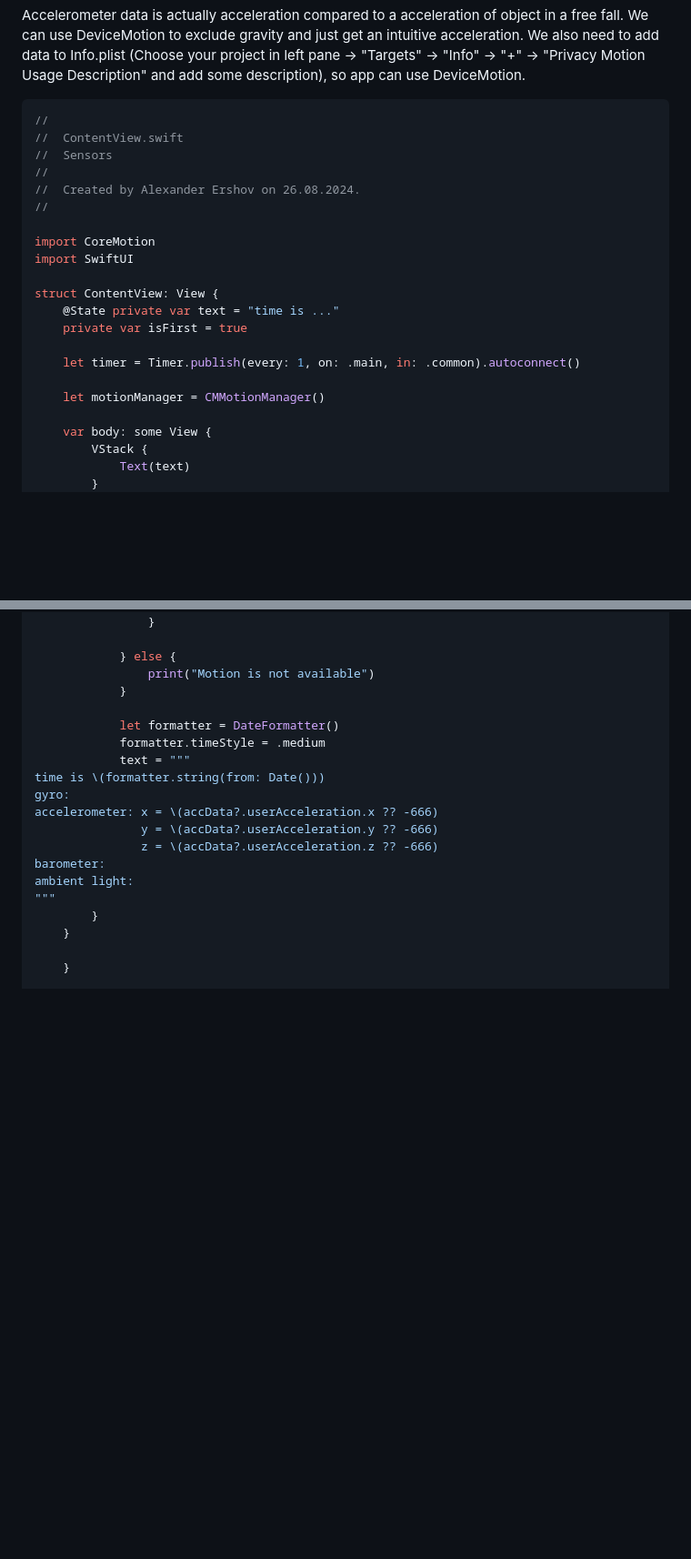
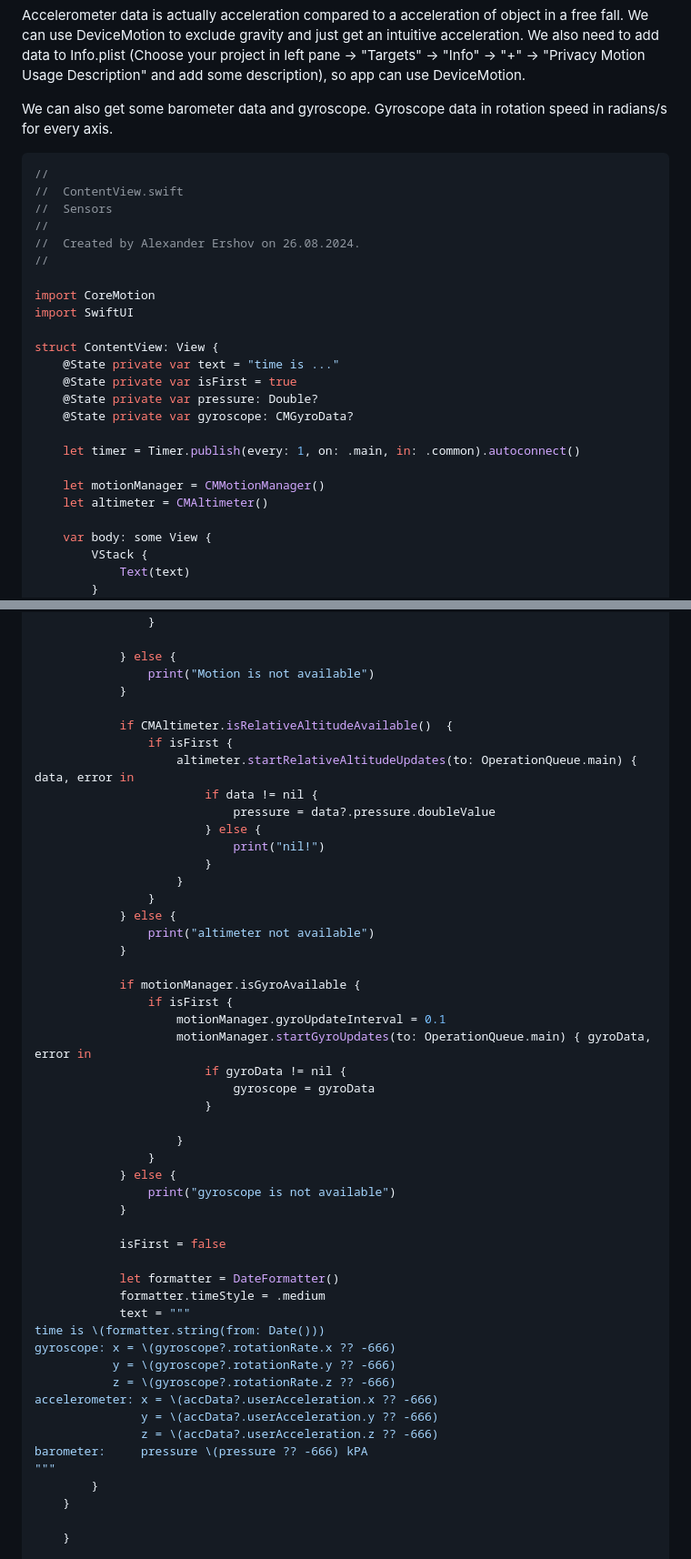
Before and after one commit to alexandershov/IdeaProjects, a Markdown page: learning/ios/sensors.md, 2 parts joined by grey strips. Shown at 91% size. Rendered like a GitHub page; blank space fills up the shorter version.

Commit message:
ios: describe gyroscope

````diff
--- a/learning/ios/sensors.md
+++ b/learning/ios/sensors.md
@@ -83,6 +83,9 @@ We also need to add data to Info.plist (Choose your project in left pane -> "Tar
 "+" -> "Privacy Motion Usage Description" and add some description),
 so app can use DeviceMotion.
 
+We can also get some barometer data and gyroscope.
+Gyroscope data in rotation speed in radians/s for every axis.
+
 ```swift
 //
 //  ContentView.swift
@@ -96,11 +99,14 @@ import SwiftUI
 
 struct ContentView: View {
     @State private var text = "time is ..."
-    private var isFirst = true
+    @State private var isFirst = true
+    @State private var pressure: Double?
+    @State private var gyroscope: CMGyroData?
 
     let timer = Timer.publish(every: 1, on: .main, in: .common).autoconnect()
 
     let motionManager = CMMotionManager()
+    let altimeter = CMAltimeter()
 
     var body: some View {
         VStack {
@@ -127,16 +133,47 @@ struct ContentView: View {
                 print("Motion is not available")
             }
 
+            if CMAltimeter.isRelativeAltitudeAvailable()  {
+                if isFirst {
+                    altimeter.startRelativeAltitudeUpdates(to: OperationQueue.main) { data, error in
+                        if data != nil {
+                            pressure = data?.pressure.doubleValue
+                        } else {
+                            print("nil!")
+                        }
+                    }
+                }
+            } else {
+                print("altimeter not available")
+            }
+
+            if motionManager.isGyroAvailable {
+                if isFirst {
+                    motionManager.gyroUpdateInterval = 0.1
+                    motionManager.startGyroUpdates(to: OperationQueue.main) { gyroData, error in
+                        if gyroData != nil {
+                            gyroscope = gyroData
+                        }
+
+                    }
+                }
+            } else {
+                print("gyroscope is not available")
+            }
+
+            isFirst = false
+
             let formatter = DateFormatter()
             formatter.timeStyle = .medium
             text = """
 time is \(formatter.string(from: Date()))
-gyro:
+gyroscope: x = \(gyroscope?.rotationRate.x ?? -666)
+           y = \(gyroscope?.rotationRate.y ?? -666)
+           z = \(gyroscope?.rotationRate.z ?? -666)
 accelerometer: x = \(accData?.userAcceleration.x ?? -666)
                y = \(accData?.userAcceleration.y ?? -666)
                z = \(accData?.userAcceleration.z ?? -666)
-barometer:
-ambient light:
+barometer:     pressure \(pressure ?? -666) kPA
 """
         }
     }
````
